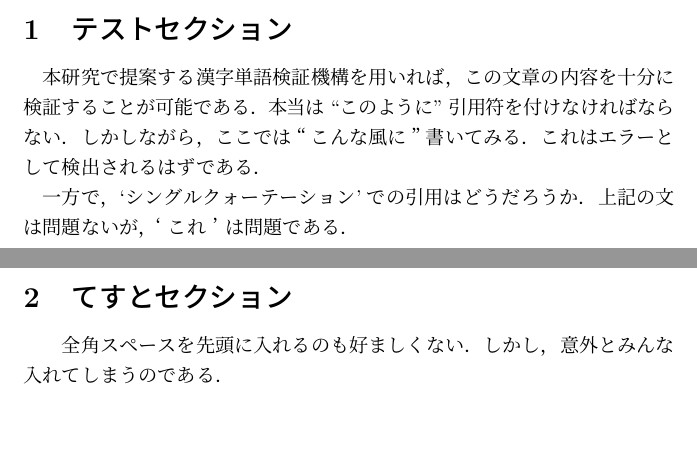
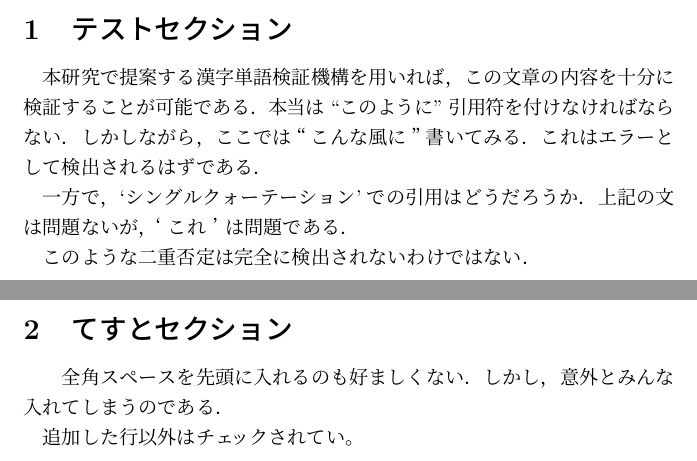
Before and after one commit to pman0214/tex-textlint-redpen-example, a LaTeX document (main.tex, which reads sect01.tex, sect02.tex): two parts of pages 2 and 3 of 3, joined at a grey line, cut so that both start at the same text, the shorter picture padded with empty space. Compiled offline with pLaTeX and dvipdfmx.

Commit message:
Test commit for lint.

```diff
--- a/sect01.tex
+++ b/sect01.tex
@@ -7,3 +7,5 @@
 
 一方で，`シングルクォーテーション'での引用はどうだろうか．
 上記の文は問題ないが，‘これ’は問題である．
+
+このような二重否定は完全に検出されないわけではない．
--- a/sect02.tex
+++ b/sect02.tex
@@ -2,3 +2,5 @@
 
 　全角スペースを先頭に入れるのも好ましくない．
 しかし，意外とみんな入れてしまうのである．
+
+追加した行以外はチェックされてい。
```
